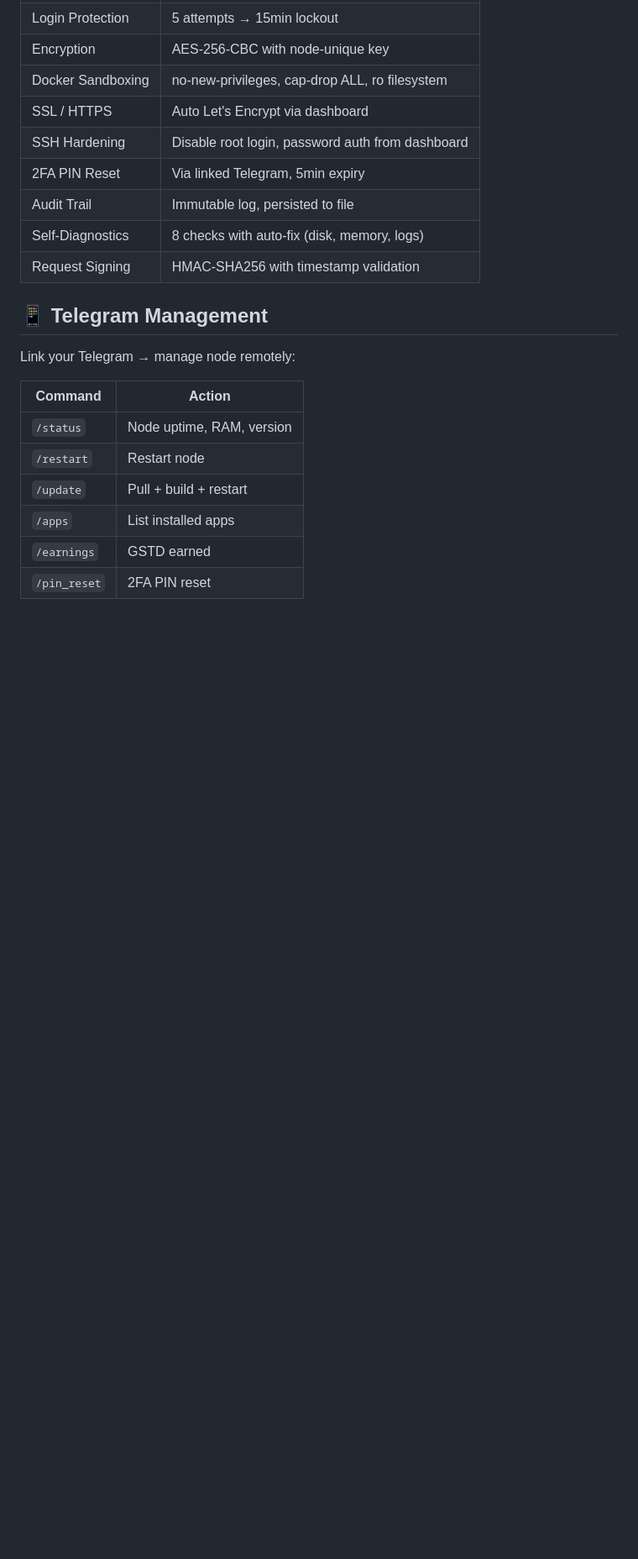
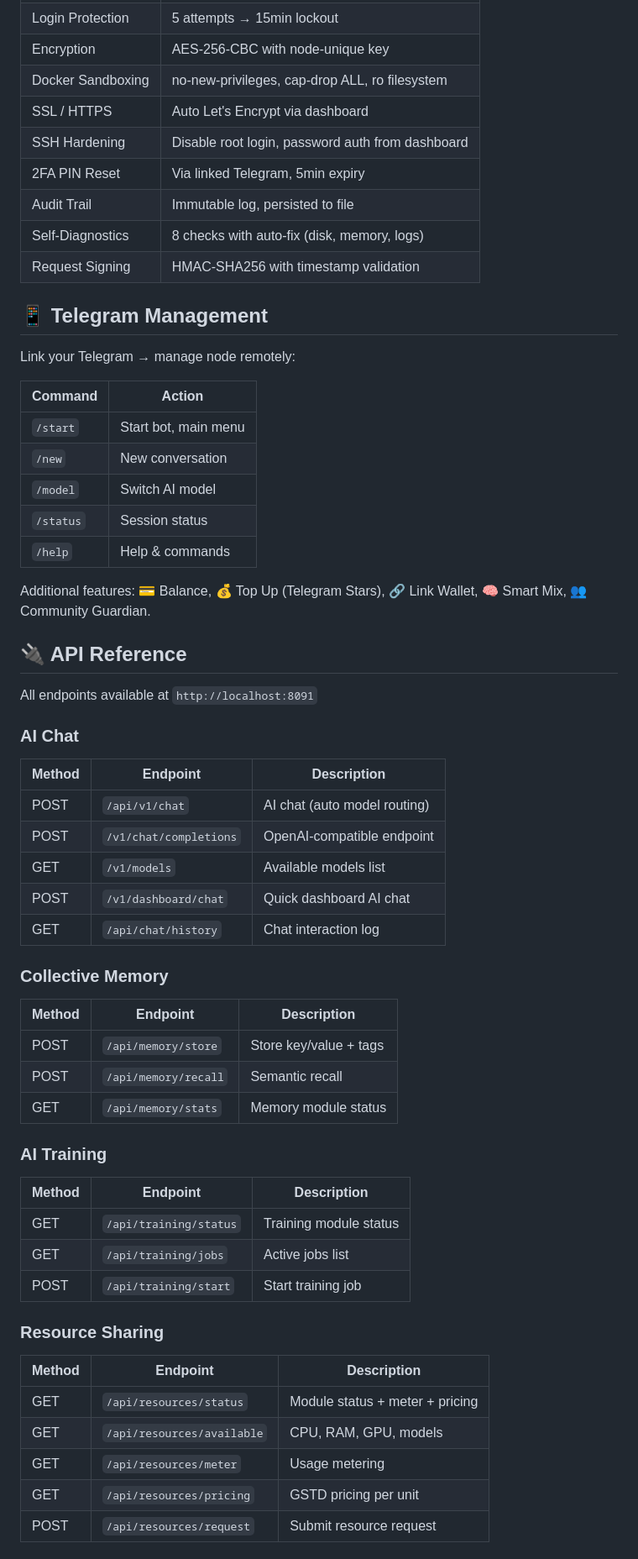
Before and after one commit to gstdcoin/gstdbot, a Markdown page: README.md, the part around one of its changes. Shown at 84% size. Drawn GitHub-style; blank space fills up the shorter version.

```diff
--- a/README.md
+++ b/README.md
@@ -161,11 +161,53 @@ When a node answers with high confidence → cached and shared with all nodes.
 
 Link your Telegram → manage node remotely:
 
-| Command      | Action                    |
-| ------------ | ------------------------- |
-| `/status`    | Node uptime, RAM, version |
-| `/restart`   | Restart node              |
-| `/update`    | Pull + build + restart    |
-| `/apps`      | List installed apps       |
-| `/earnings`  | GSTD earned               |
-| `/pin_reset` | 2FA PIN reset             |
+| Command   | Action               |
+| --------- | -------------------- |
+| `/start`  | Start bot, main menu |
+| `/new`    | New conversation     |
+| `/model`  | Switch AI model      |
+| `/status` | Session status       |
+| `/help`   | Help & commands      |
+
+Additional features: 💳 Balance, 💰 Top Up (Telegram Stars), 🔗 Link Wallet, 🧠 Smart Mix, 👥 Community Guardian.
+
+## 🔌 API Reference
+
+All endpoints available at `http://localhost:8091`
+
+### AI Chat
+
+| Method | Endpoint               | Description                  |
+| ------ | ---------------------- | ---------------------------- |
+| POST   | `/api/v1/chat`         | AI chat (auto model routing) |
+| POST   | `/v1/chat/completions` | OpenAI-compatible endpoint   |
+| GET    | `/v1/models`           | Available models list        |
+| POST   | `/v1/dashboard/chat`   | Quick dashboard AI chat      |
+| GET    | `/api/chat/history`    | Chat interaction log         |
+
+### Collective Memory
+
+| Method | Endpoint             | Description            |
+| ------ | -------------------- | ---------------------- |
+| POST   | `/api/memory/store`  | Store key/value + tags |
+| POST   | `/api/memory/recall` | Semantic recall        |
+| GET    | `/api/memory/stats`  | Memory module status   |
+
+### AI Training
+
+| Method | Endpoint               | Description            |
+| ------ | ---------------------- | ---------------------- |
+| GET    | `/api/training/status` | Training module status |
+| GET    | `/api/training/jobs`   | Active jobs list       |
+| POST   | `/api/training/start`  | Start training job     |
+
+### Resource Sharing
+
+| Method | Endpoint                   | Description                     |
+| ------ | -------------------------- | ------------------------------- |
+| GET    | `/api/resources/status`    | Module status + meter + pricing |
+| GET    | `/api/resources/available` | CPU, RAM, GPU, models           |
+| GET    | `/api/resources/meter`     | Usage metering                  |
+| GET    | `/api/resources/pricing`   | GSTD pricing per unit           |
+| POST   | `/api/resources/request`   | Submit resource request         |
+
```
Also changed, not shown: other parts of README.md (+51 -4 lines).
